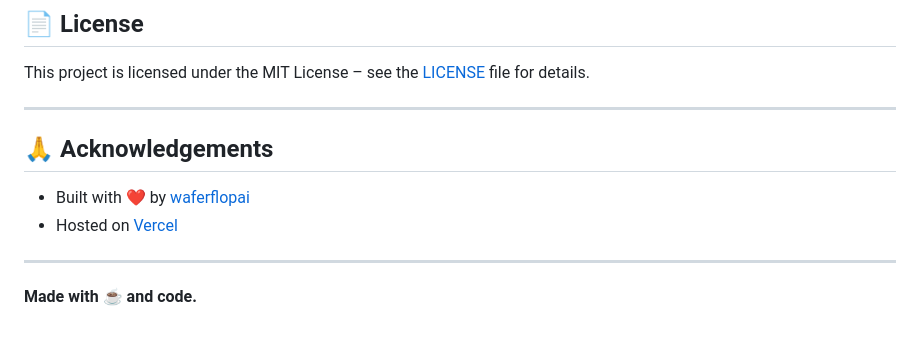
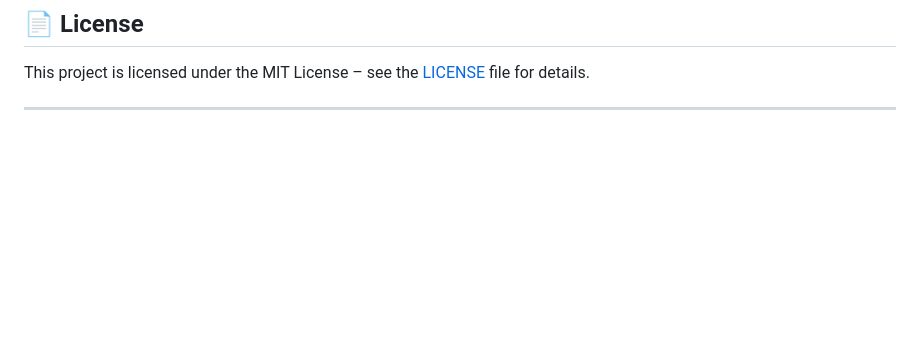
Before and after one commit to waferflopai/supabasePipeline, a Markdown page: README.md, the part around the change. Drawn GitHub-style; blank space fills up the shorter version.

```diff
--- a/README.md
+++ b/README.md
@@ -88,12 +88,3 @@ Contributions, issues, and feature requests are welcome!
 This project is licensed under the MIT License – see the [LICENSE](LICENSE) file for details.
 
 ---
-
-## 🙏 Acknowledgements
-
-- Built with ❤️ by [waferflopai](https://waferflopai.vercel.app/)
-- Hosted on [Vercel](https://vercel.com)
-
----
-
-**Made with ☕ and code.**
```
